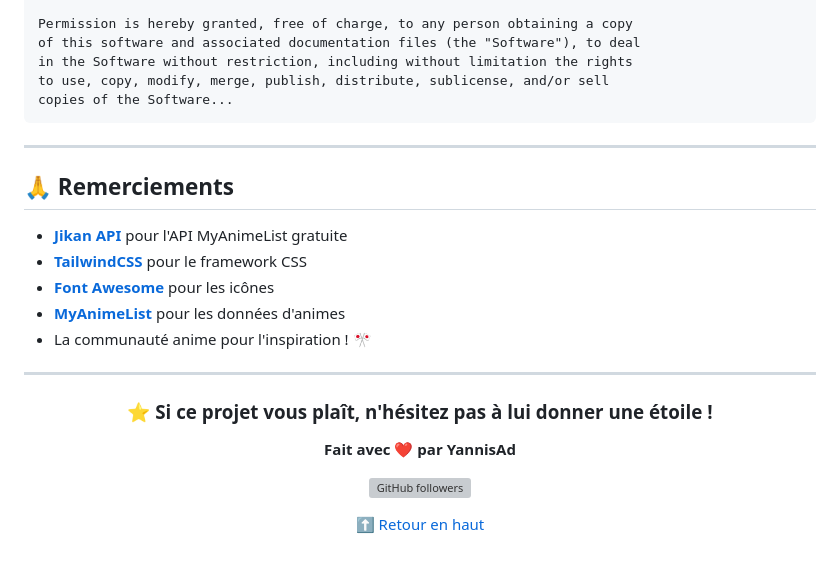
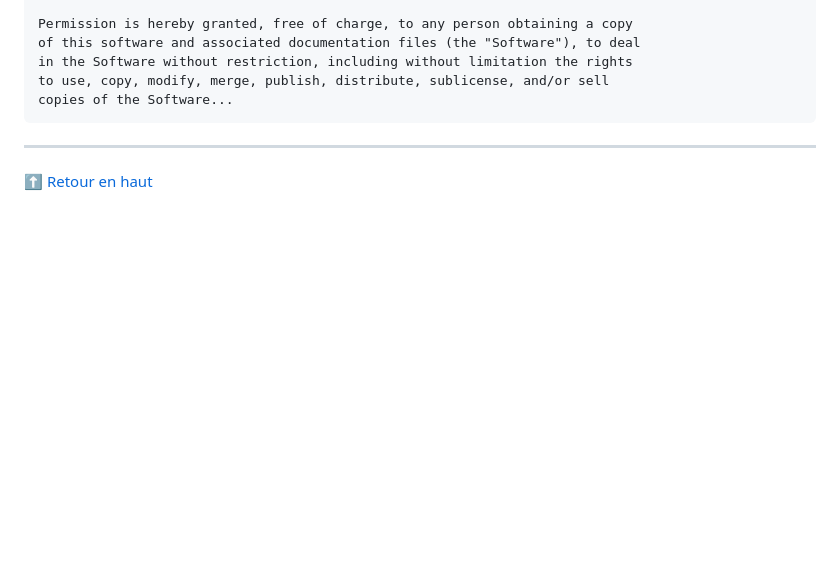
Before and after one commit to YannisAd/myAnimeList, a Markdown page: README.md, the part around the change. Drawn GitHub-style; blank space fills up the shorter version; grey boxes are pictures that could not be loaded.

```diff
--- a/README.md
+++ b/README.md
@@ -186,23 +186,6 @@ copies of the Software...
 
 ---
 
-## 🙏 Remerciements
-
-- **[Jikan API](https://jikan.moe/)** pour l'API MyAnimeList gratuite
-- **[TailwindCSS](https://tailwindcss.com/)** pour le framework CSS
-- **[Font Awesome](https://fontawesome.com/)** pour les icônes
-- **[MyAnimeList](https://myanimelist.net/)** pour les données d'animes
-- La communauté anime pour l'inspiration ! 🎌
-
----
-
-<div align="center">
-
-### ⭐ Si ce projet vous plaît, n'hésitez pas à lui donner une étoile !
-
-**Fait avec ❤️ par YannisAd**
-
-[![GitHub followers](https://img.shields.io/github/followers/YannisAd?style=social)](https://github.com/YannisAd)
 
 [⬆ Retour en haut](#-myanimelist)
 
```
